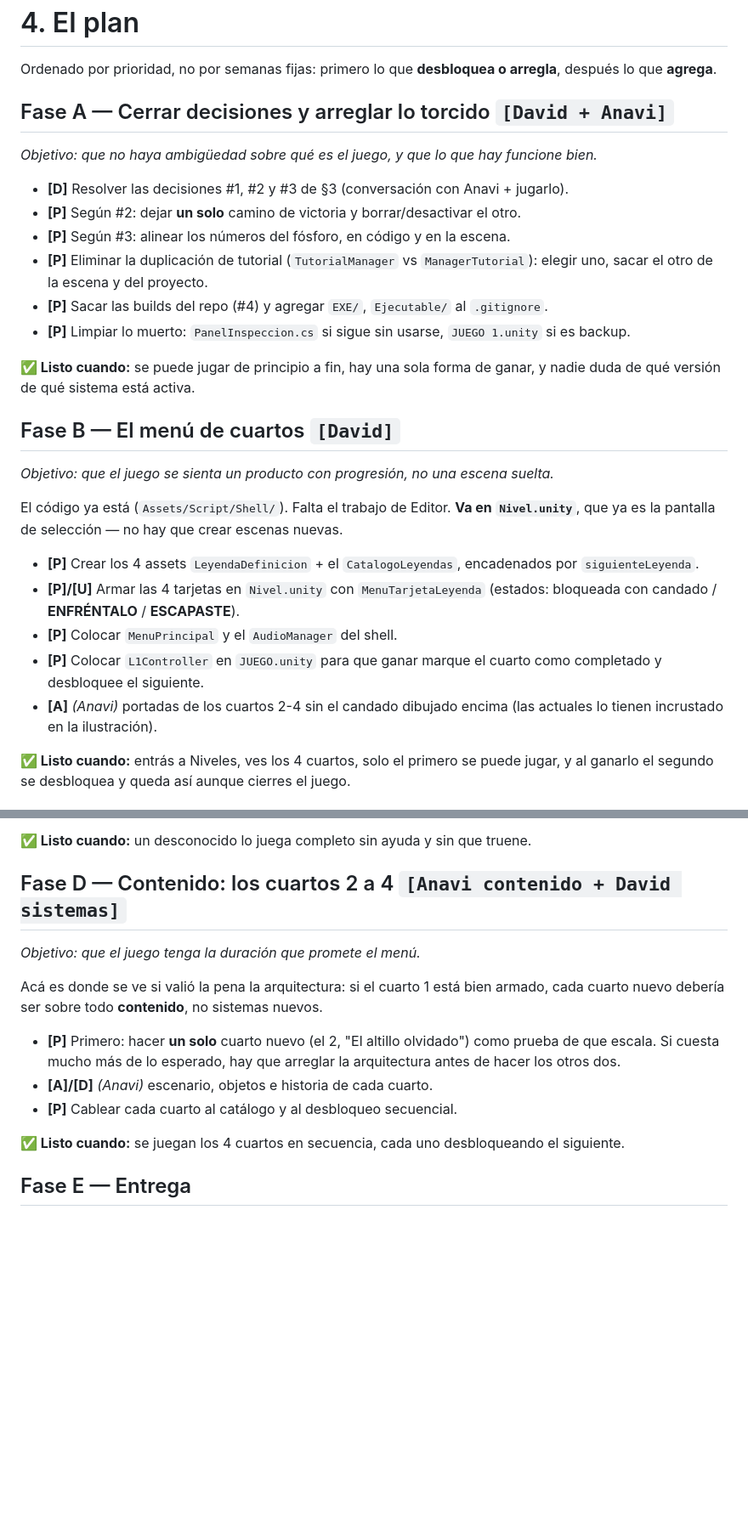
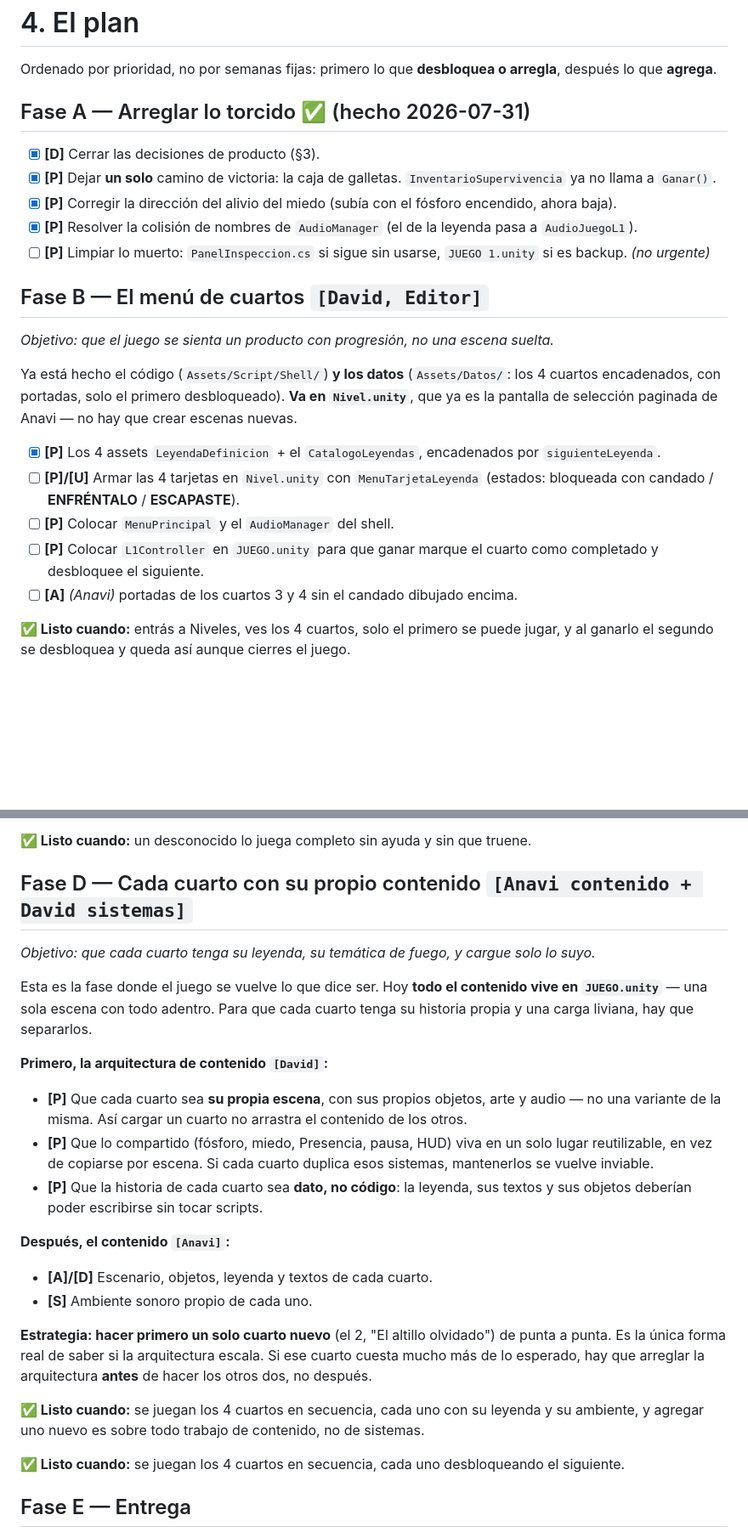
Before and after one commit to Lager-GJ/main, a Markdown page: PLAN_MAESTRO.md, 2 parts joined by grey strips. Shown at 85% size. Rendered like a GitHub page; blank space fills up the shorter version.

```diff
--- a/PLAN_MAESTRO.md
+++ b/PLAN_MAESTRO.md
@@ -101,30 +100,25 @@ David **no tiene permiso de escritura** en `Seanlim22004/Main1Escenario` (el rep
 
 Ordenado por prioridad, no por semanas fijas: primero lo que **desbloquea o arregla**, después lo que **agrega**.
 
-## Fase A — Cerrar decisiones y arreglar lo torcido `[David + Anavi]`
+## Fase A — Arreglar lo torcido ✅ (hecho 2026-07-31)
 
-*Objetivo: que no haya ambigüedad sobre qué es el juego, y que lo que hay funcione bien.*
+- [x] **[D]** Cerrar las decisiones de producto (§3).
+- [x] **[P]** Dejar **un solo** camino de victoria: la caja de galletas. `InventarioSupervivencia` ya no llama a `Ganar()`.
+- [x] **[P]** Corregir la dirección del alivio del miedo (subía con el fósforo encendido, ahora baja).
+- [x] **[P]** Resolver la colisión de nombres de `AudioManager` (el de la leyenda pasa a `AudioJuegoL1`).
+- [ ] **[P]** Limpiar lo muerto: `PanelInspeccion.cs` si sigue sin usarse, `JUEGO 1.unity` si es backup. *(no urgente)*
 
-- **[D]** Resolver las decisiones #1, #2 y #3 de §3 (conversación con Anavi + jugarlo).
-- **[P]** Según #2: dejar **un solo** camino de victoria y borrar/desactivar el otro.
-- **[P]** Según #3: alinear los números del fósforo, en código y en la escena.
-- **[P]** Eliminar la duplicación de tutorial (`TutorialManager` vs `ManagerTutorial`): elegir uno, sacar el otro de la escena y del proyecto.
-- **[P]** Sacar las builds del repo (#4) y agregar `EXE/`, `Ejecutable/` al `.gitignore`.
-- **[P]** Limpiar lo muerto: `PanelInspeccion.cs` si sigue sin usarse, `JUEGO 1.unity` si es backup.
-
-**✅ Listo cuando:** se puede jugar de principio a fin, hay una sola forma de ganar, y nadie duda de qué versión de qué sistema está activa.
-
-## Fase B — El menú de cuartos `[David]`
+## Fase B — El menú de cuartos `[David, Editor]`
 
 *Objetivo: que el juego se sienta un producto con progresión, no una escena suelta.*
 
-El código ya está (`Assets/Script/Shell/`). Falta el trabajo de Editor. **Va en `Nivel.unity`**, que ya es la pantalla de selección — no hay que crear escenas nuevas.
+Ya está hecho el código (`Assets/Script/Shell/`) **y los datos** (`Assets/Datos/`: los 4 cuartos encadenados, con portadas, solo el primero desbloqueado). **Va en `Nivel.unity`**, que ya es la pantalla de selección paginada de Anavi — no hay que crear escenas nuevas.
 
-- **[P]** Crear los 4 assets `LeyendaDefinicion` + el `CatalogoLeyendas`, encadenados por `siguienteLeyenda`.
-- **[P]/[U]** Armar las 4 tarjetas en `Nivel.unity` con `MenuTarjetaLeyenda` (estados: bloqueada con candado / **ENFRÉNTALO** / **ESCAPASTE**).
-- **[P]** Colocar `MenuPrincipal` y el `AudioManager` del shell.
-- **[P]** Colocar `L1Controller` en `JUEGO.unity` para que ganar marque el cuarto como completado y desbloquee el siguiente.
-- **[A]** *(Anavi)* portadas de los cuartos 2-4 sin el candado dibujado encima (las actuales lo tienen incrustado en la ilustración).
+- [x] **[P]** Los 4 assets `LeyendaDefinicion` + el `CatalogoLeyendas`, encadenados por `siguienteLeyenda`.
+- [ ] **[P]/[U]** Armar las 4 tarjetas en `Nivel.unity` con `MenuTarjetaLeyenda` (estados: bloqueada con candado / **ENFRÉNTALO** / **ESCAPASTE**).
+- [ ] **[P]** Colocar `MenuPrincipal` y el `AudioManager` del shell.
+- [ ] **[P]** Colocar `L1Controller` en `JUEGO.unity` para que ganar marque el cuarto como completado y desbloquee el siguiente.
+- [ ] **[A]** *(Anavi)* portadas de los cuartos 3 y 4 sin el candado dibujado encima.
 
 **✅ Listo cuando:** entrás a Niveles, ves los 4 cuartos, solo el primero se puede jugar, y al ganarlo el segundo se desbloquea y queda así aunque cierres el juego.
 
@@ -140,15 +134,24 @@ El código ya está (`Assets/Script/Shell/`). Falta el trabajo de Editor. **Va e
 
 **✅ Listo cuando:** un desconocido lo juega completo sin ayuda y sin que truene.
 
-## Fase D — Contenido: los cuartos 2 a 4 `[Anavi contenido + David sistemas]`
+## Fase D — Cada cuarto con su propio contenido `[Anavi contenido + David sistemas]`
 
-*Objetivo: que el juego tenga la duración que promete el menú.*
+*Objetivo: que cada cuarto tenga su leyenda, su temática de fuego, y cargue solo lo suyo.*
 
-Acá es donde se ve si valió la pena la arquitectura: si el cuarto 1 está bien armado, cada cuarto nuevo debería ser sobre todo **contenido**, no sistemas nuevos.
+Esta es la fase donde el juego se vuelve lo que dice ser. Hoy **todo el contenido vive en `JUEGO.unity`** — una sola escena con todo adentro. Para que cada cuarto tenga su historia propia y una carga liviana, hay que separarlos.
 
-- **[P]** Primero: hacer **un solo** cuarto nuevo (el 2, "El altillo olvidado") como prueba de que escala. Si cuesta mucho más de lo esperado, hay que arreglar la arquitectura antes de hacer los otros dos.
-- **[A]/[D]** *(Anavi)* escenario, objetos e historia de cada cuarto.
-- **[P]** Cablear cada cuarto al catálogo y al desbloqueo secuencial.
+**Primero, la arquitectura de contenido `[David]`:**
+- **[P]** Que cada cuarto sea **su propia escena**, con sus propios objetos, arte y audio — no una variante de la misma. Así cargar un cuarto no arrastra el contenido de los otros.
+- **[P]** Que lo compartido (fósforo, miedo, Presencia, pausa, HUD) viva en un solo lugar reutilizable, en vez de copiarse por escena. Si cada cuarto duplica esos sistemas, mantenerlos se vuelve inviable.
+- **[P]** Que la historia de cada cuarto sea **dato, no código**: la leyenda, sus textos y sus objetos deberían poder escribirse sin tocar scripts.
+
+**Después, el contenido `[Anavi]`:**
+- **[A]/[D]** Escenario, objetos, leyenda y textos de cada cuarto.
+- **[S]** Ambiente sonoro propio de cada uno.
+
+**Estrategia: hacer primero un solo cuarto nuevo** (el 2, "El altillo olvidado") de punta a punta. Es la única forma real de saber si la arquitectura escala. Si ese cuarto cuesta mucho más de lo esperado, hay que arreglar la arquitectura **antes** de hacer los otros dos, no después.
+
+**✅ Listo cuando:** se juegan los 4 cuartos en secuencia, cada uno con su leyenda y su ambiente, y agregar uno nuevo es sobre todo trabajo de contenido, no de sistemas.
 
 **✅ Listo cuando:** se juegan los 4 cuartos en secuencia, cada uno desbloqueando el siguiente.
 
```
Also changed, not shown: other parts of PLAN_MAESTRO.md (+30 -31 lines).
